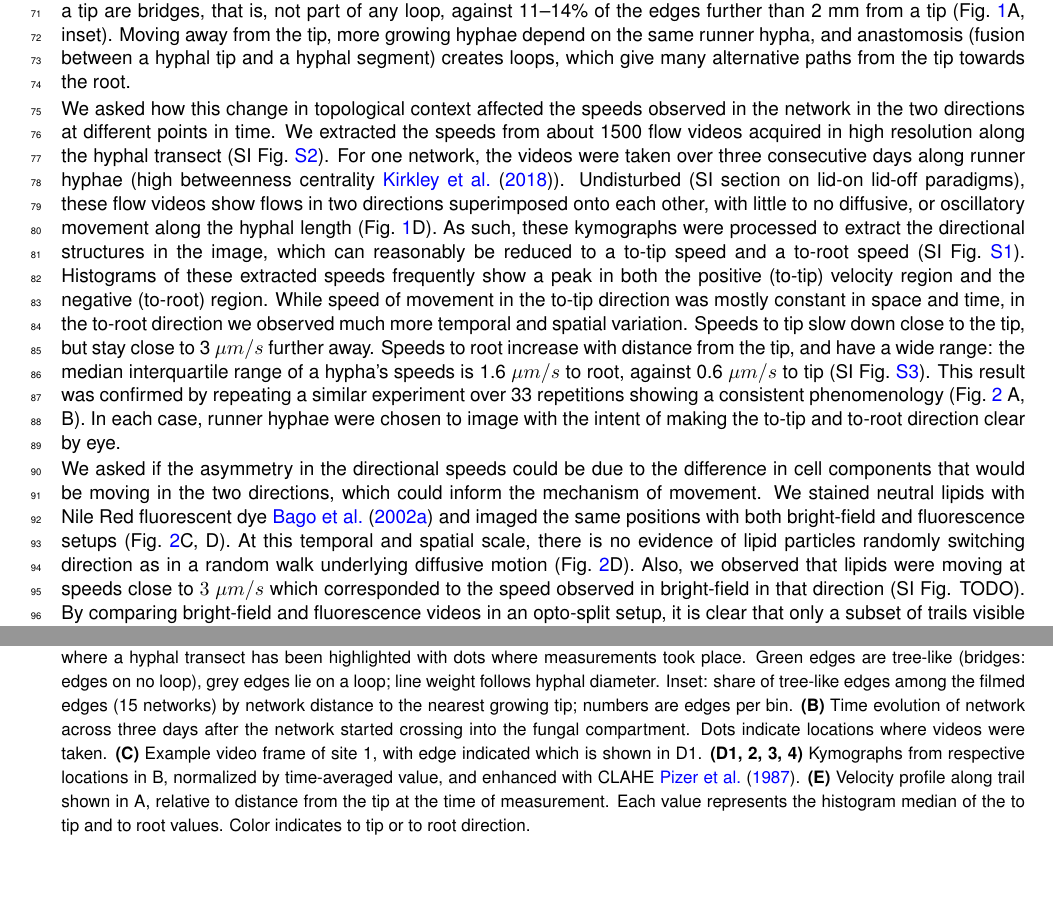
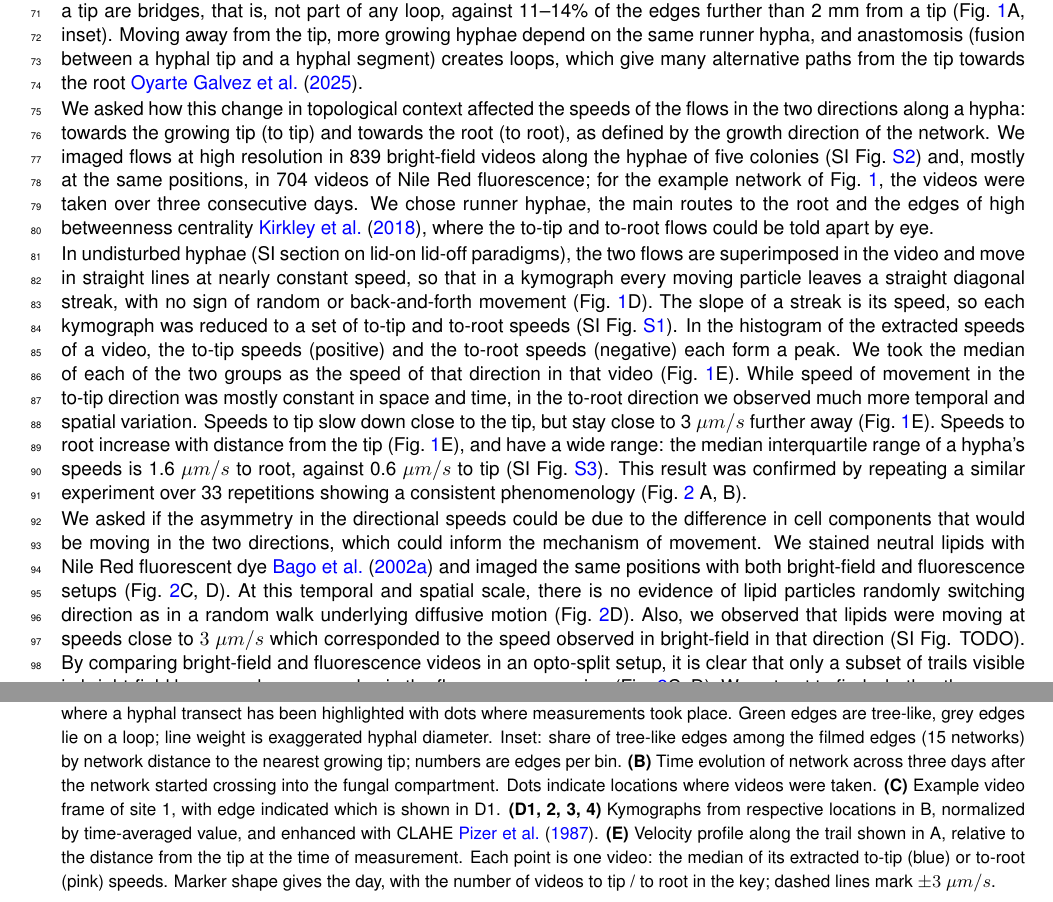
Before and after one commit to Staalduine/AMF_Transport, a LaTeX document (00_Article_Merge.tex, which reads 01_Article_MainText.tex): two parts of pages 2 and 3 of 26, joined at a grey line, cut so that both start at the same text, the shorter picture padded with empty space. Compiled offline with pdfLaTeX.

Commit message:
Results opening: define to-tip / to-root, 839 bright-field and 704 fluorescence videos, runner-hypha choice stated up front, kymograph streak wording, Fig 1E cited and its caption says what is plotted
Co-Authored-By: Claude Sonnet 5.5 <noreply@anthropic.com>

```diff
--- a/01_Article_MainText.tex
+++ b/01_Article_MainText.tex
@@ -43,23 +43,21 @@ To answer these questions, we acquired image data at two different spatial and t
 
 \section*{Results}
 \subsection*{Asymmetric bidirectional speeds}
-Fungal networks grow through the extension of fungal tips away from the root of the host plant. Over time, these elongated hyphae develop into a branched mycelial structure. The network's topological context therefore varies along the length of a hypha. Close to a growing tip, the network is most tree-like: 40\% of the edges within 1~mm of a tip are bridges, that is, not part of any loop, against 11--14\% of the edges further than 2~mm from a tip (Fig.~\ref{fig:hyphal_profiling}A, inset). Moving away from the tip, more growing hyphae depend on the same runner hypha, and anastomosis (fusion between a hyphal tip and a hyphal segment) creates loops, which give many alternative paths from the tip towards the root.
-% NOTE (5 Oct, Overleaf comments, L46): Coco: A qualitative reading of Fig 1A is fine, but consider making it quantitative; which quantity varies along the hypha is unclear. | Filipe: 'Main hyphal branch' is unclear; Coco's suggestion might help.
-% NOTE (6 Oct): L46 now cites 'Fig 1A, inset' (bridge share vs distance to nearest growing tip: <1 mm 40 %, 1-2 mm 20 %, 2-4 mm 11 %, 4-8 mm 11 %, >8 mm 14 %; from transport_paper note C7, stale stores). Fig 1A still needs the inset, and the colormap changed from hyphal diameter to monochrome with separate colours for tree and loop edges; the caption (A) and note C11 (width mentions) follow. Issue #4.
+Fungal networks grow through the extension of fungal tips away from the root of the host plant. Over time, these elongated hyphae develop into a branched mycelial structure. The network's topological context therefore varies along the length of a hypha. Close to a growing tip, the network is most tree-like: 40\% of the edges within 1~mm of a tip are bridges, that is, not part of any loop, against 11--14\% of the edges further than 2~mm from a tip (Fig.~\ref{fig:hyphal_profiling}A, inset). Moving away from the tip, more growing hyphae depend on the same runner hypha, and anastomosis (fusion between a hyphal tip and a hyphal segment) creates loops, which give many alternative paths from the tip towards the root~\cite{oyarte_galvez_travelling-wave_2025}.
 
 \begin{figure}
     \centering
     \includegraphics[width=\textwidth,height=0.72\textheight,keepaspectratio]{figures/Figure_1_v4.pdf}
-    \caption{\textbf{AMF produce robust patterns of asymmetric bi-directional flows across time and space.} \textbf{(A)} Network graph where a hyphal transect has been highlighted with dots where measurements took place. Green edges are tree-like (bridges: edges on no loop), grey edges lie on a loop; line weight follows hyphal diameter. Inset: share of tree-like edges among the filmed edges (15 networks) by network distance to the nearest growing tip; numbers are edges per bin. \textbf{(B)} Time evolution of network across three days after the network started crossing into the fungal compartment. Dots indicate locations where videos were taken. \textbf{(C)} Example video frame of site 1, with edge indicated which is shown in D1. \textbf{(D1, 2, 3, 4)} Kymographs from respective locations in B, normalized by time-averaged value, and enhanced with CLAHE~\cite{pizerAdaptiveHistogramEqualization1987}. \textbf{(E)} Velocity profile along trail shown in A, relative to distance from the tip at the time of measurement. Each value represents the histogram median of the to tip and to root values. Color indicates to tip or to root direction.}\label{fig:hyphal_profiling}
+    \caption{\textbf{AMF produce robust patterns of asymmetric bi-directional flows across time and space.} \textbf{(A)} Network graph where a hyphal transect has been highlighted with dots where measurements took place. Green edges are tree-like, grey edges lie on a loop; line weight is exaggerated hyphal diameter. Inset: share of tree-like edges among the filmed edges (15 networks) by network distance to the nearest growing tip; numbers are edges per bin. \textbf{(B)} Time evolution of network across three days after the network started crossing into the fungal compartment. Dots indicate locations where videos were taken. \textbf{(C)} Example video frame of site 1, with edge indicated which is shown in D1. \textbf{(D1, 2, 3, 4)} Kymographs from respective locations in B, normalized by time-averaged value, and enhanced with CLAHE~\cite{pizerAdaptiveHistogramEqualization1987}. \textbf{(E)} Velocity profile along the trail shown in A, relative to the distance from the tip at the time of measurement. Each point is one video: the median of its extracted to-tip (blue) or to-root (pink) speeds. Marker shape gives the day, with the number of videos to tip / to root in the key; dashed lines mark $\pm 3~\mu m/s$.}\label{fig:hyphal_profiling}
 \end{figure}
 
-We asked how this change in topological context affected the speeds observed in the network in the two directions at different points in time. We extracted the speeds from about 1500 flow videos acquired in high resolution along the hyphal transect (SI Fig.~\ref{fig:video_positions}). For one network, the videos were taken over three consecutive days along runner hyphae (high betweenness centrality~\cite{kirkley_betweenness_2018}).
-% NOTE (5 Oct, Overleaf comments, L54): Coco: Doesn't understand the purpose of this part of the sentence: is it to explain the choice of hypha? | Filipe: Does 'two directions'/'both directions' mean local forward/backward, or towards the colony edge and the root? Do these coincide?
-Undisturbed (SI section on lid-on lid-off paradigms), these flow videos show flows in two directions superimposed onto each other, with little to no diffusive, or oscillatory movement along the hyphal length (Fig.~\ref{fig:hyphal_profiling}D). As such, these kymographs were processed to extract the directional structures in the image, which can reasonably be reduced to a to-tip speed and a to-root speed (SI Fig.~\ref{fig:speed_flux_extraction_real_data}).
-% NOTE (5 Oct, Overleaf comments, L55): Coco: Reformulate; 'oscillatory movement' will be unclear outside the group, and why is there little diffusive movement? Follow-up: the goal is to introduce why a fixed speed is extracted per kymograph line.
-Histograms of these extracted speeds frequently show a peak in both the positive (to-tip) velocity region and the negative (to-root) region.
+We asked how this change in topological context affected the speeds of the flows in the two directions along a hypha: towards the growing tip (to tip) and towards the root (to root), as defined by the growth direction of the network. We imaged flows at high resolution in 839 bright-field videos along the hyphae of five colonies (SI Fig.~\ref{fig:video_positions}) and, mostly at the same positions, in 704 videos of Nile Red fluorescence; for the example network of Fig.~\ref{fig:hyphal_profiling}, the videos were taken over three consecutive days. We chose runner hyphae, the main routes to the root and the edges of high betweenness centrality~\cite{kirkley_betweenness_2018}, where the to-tip and to-root flows could be told apart by eye.
+
+In undisturbed hyphae (SI section on lid-on lid-off paradigms), the two flows are superimposed in the video and move in straight lines at nearly constant speed, so that in a kymograph every moving particle leaves a straight diagonal streak, with no sign of random or back-and-forth movement (Fig.~\ref{fig:hyphal_profiling}D). The slope of a streak is its speed, so each kymograph was reduced to a set of to-tip and to-root speeds (SI Fig.~\ref{fig:speed_flux_extraction_real_data}).
+% and why is there little diffusive movement? Follow-up: the goal is to introduce why a fixed speed is extracted per kymograph line.
+In the histogram of the extracted speeds of a video, the to-tip speeds (positive) and the to-root speeds (negative) each form a peak. We took the median of each of the two groups as the speed of that direction in that video (Fig.~\ref{fig:hyphal_profiling}E).
 % NOTE (5 Oct, Overleaf comments, L56): Coco: Does the velocity profile correspond to the median in each direction? State it in the Fig 1 legend.
-While speed of movement in the to-tip direction was mostly constant in space and time, in the to-root direction we observed much more temporal and spatial variation. Speeds to tip slow down close to the tip, but stay close to 3~$\mu m / s$ further away. Speeds to root increase with distance from the tip, and have a wide range: the median interquartile range of a hypha's speeds is 1.6~$\mu m / s$ to root, against 0.6~$\mu m / s$ to tip (SI Fig.~\ref{fig:speed_iqr}). This result was confirmed by repeating a similar experiment over 33 repetitions showing a consistent phenomenology (Fig.~\ref{fig:asymmetries} A, B). In each case, runner hyphae were chosen to image with the intent of making the to-tip and to-root direction clear by eye.
+While speed of movement in the to-tip direction was mostly constant in space and time, in the to-root direction we observed much more temporal and spatial variation. Speeds to tip slow down close to the tip, but stay close to 3~$\mu m / s$ further away (Fig.~\ref{fig:hyphal_profiling}E). Speeds to root increase with distance from the tip (Fig.~\ref{fig:hyphal_profiling}E), and have a wide range: the median interquartile range of a hypha's speeds is 1.6~$\mu m / s$ to root, against 0.6~$\mu m / s$ to tip (SI Fig.~\ref{fig:speed_iqr}). This result was confirmed by repeating a similar experiment over 33 repetitions showing a consistent phenomenology (Fig.~\ref{fig:asymmetries} A, B).
 % NOTE (5 Oct, Overleaf comments, L57): Coco: 'This sentence is not really clear.' | Filipe: Agrees with Coco: in what parameter is the speed distribution monotonic? Fig 1b isn't cited, and the figure looks updated while the discussion isn't.
 
 \begin{figure}
```
